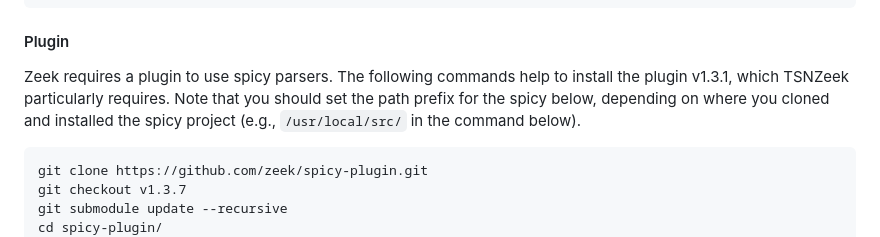
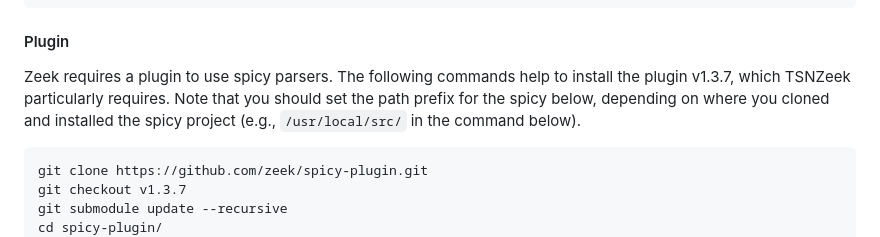
Before and after one commit to UHH-ISS/tsnzeek, a Markdown page: README.md, the part around the change. Rendered like a GitHub page.

````diff
--- a/README.md
+++ b/README.md
@@ -80,7 +80,7 @@ sudo make install
 ```
 #### Plugin
 
-Zeek requires a plugin to use spicy parsers. The following commands help to install the plugin v1.3.1, which TSNZeek particularly requires. Note that you should set the path prefix for the spicy below, depending on where you cloned and installed the spicy project (e.g., `/usr/local/src/` in the command below).
+Zeek requires a plugin to use spicy parsers. The following commands help to install the plugin v1.3.7, which TSNZeek particularly requires. Note that you should set the path prefix for the spicy below, depending on where you cloned and installed the spicy project (e.g., `/usr/local/src/` in the command below).
 
 ```sh
 git clone https://github.com/zeek/spicy-plugin.git
````
